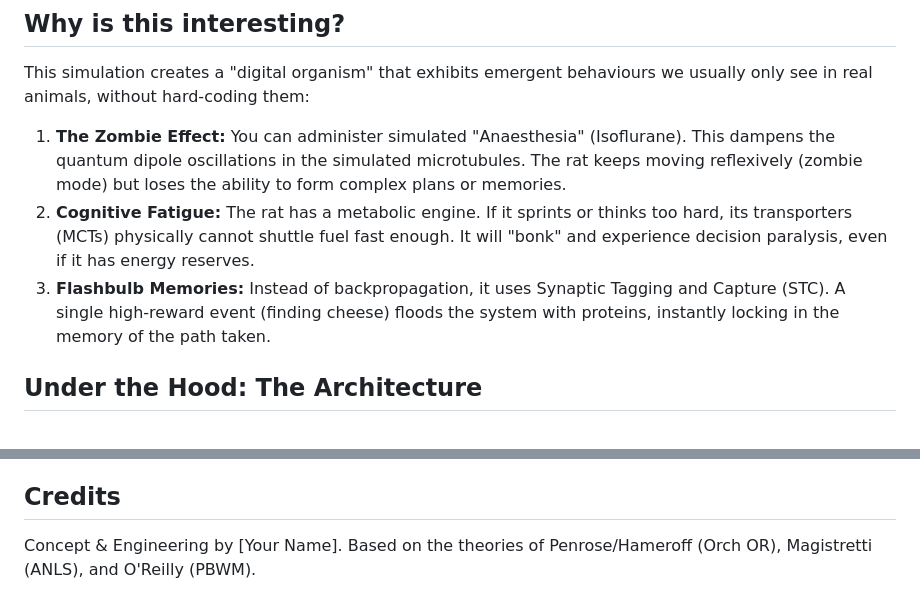
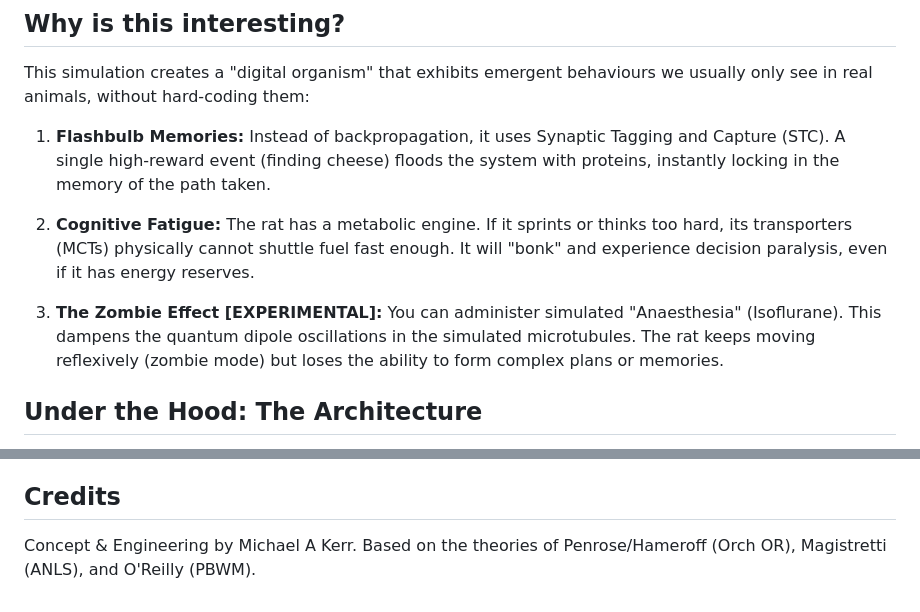
Before and after one commit to tripptytrip/quantum-rat, a Markdown page: README.md, 2 parts joined by grey strips. Rendered like a GitHub page.

```diff
--- a/README.md
+++ b/README.md
@@ -16,9 +16,10 @@ This is an experiment in Biomimetic AI—building intelligence from the bottom u
 
 This simulation creates a "digital organism" that exhibits emergent behaviours we usually only see in real animals, without hard-coding them:
 
-1.  **The Zombie Effect:** You can administer simulated "Anaesthesia" (Isoflurane). This dampens the quantum dipole oscillations in the simulated microtubules. The rat keeps moving reflexively (zombie mode) but loses the ability to form complex plans or memories.
+1.  **Flashbulb Memories:** Instead of backpropagation, it uses Synaptic Tagging and Capture (STC). A single high-reward event (finding cheese) floods the system with proteins, instantly locking in the memory of the path taken.
+
 2.  **Cognitive Fatigue:** The rat has a metabolic engine. If it sprints or thinks too hard, its transporters (MCTs) physically cannot shuttle fuel fast enough. It will "bonk" and experience decision paralysis, even if it has energy reserves.
-3.  **Flashbulb Memories:** Instead of backpropagation, it uses Synaptic Tagging and Capture (STC). A single high-reward event (finding cheese) floods the system with proteins, instantly locking in the memory of the path taken.
+3.  **The Zombie Effect [EXPERIMENTAL]:** You can administer simulated "Anaesthesia" (Isoflurane). This dampens the quantum dipole oscillations in the simulated microtubules. The rat keeps moving reflexively (zombie mode) but loses the ability to form complex plans or memories.
 
 ## Under the Hood: The Architecture
 
@@ -75,5 +76,5 @@ This architecture is lightweight enough to run on edge hardware (Raspberry Pi /
 
 ## Credits
 
-Concept & Engineering by [Your Name].
+Concept & Engineering by Michael A Kerr.
 Based on the theories of Penrose/Hameroff (Orch OR), Magistretti (ANLS), and O'Reilly (PBWM).
```
